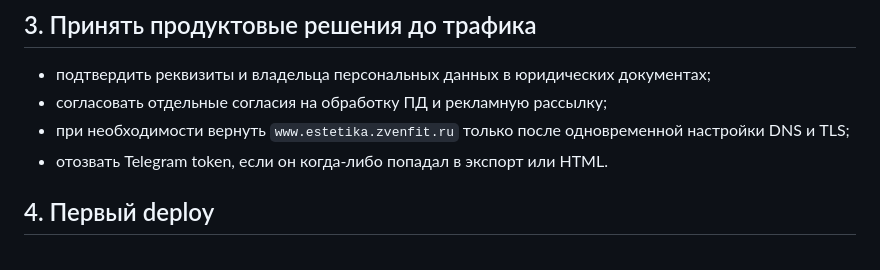
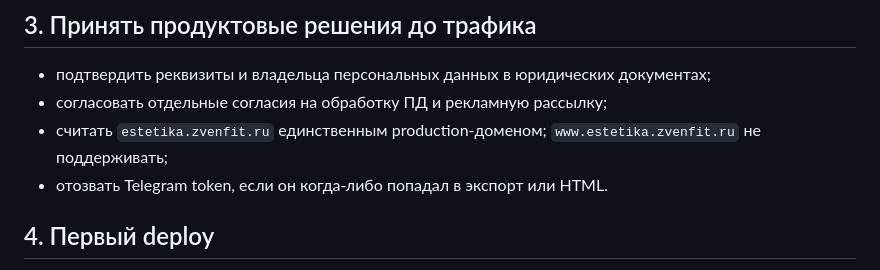
Before and after one commit to zvenfit/zvenfit-estetika-frontend, a Markdown page: docs/operator-handoff.md, the part around the change. GitHub-like rendering.

```diff
--- a/docs/operator-handoff.md
+++ b/docs/operator-handoff.md
@@ -43,7 +43,7 @@ CI не выдаёт себе административные роли и на
 
 - подтвердить реквизиты и владельца персональных данных в юридических документах;
 - согласовать отдельные согласия на обработку ПД и рекламную рассылку;
-- при необходимости вернуть `www.estetika.zvenfit.ru` только после одновременной настройки DNS и TLS;
+- считать `estetika.zvenfit.ru` единственным production-доменом; `www.estetika.zvenfit.ru` не поддерживать;
 - отозвать Telegram token, если он когда-либо попадал в экспорт или HTML.
 
 ## 4. Первый deploy
```
Also changed, not shown: TODO.md (+1 -1 lines), docs/setup.md (+1 -1 lines).
